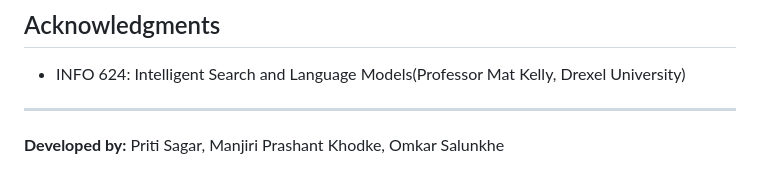
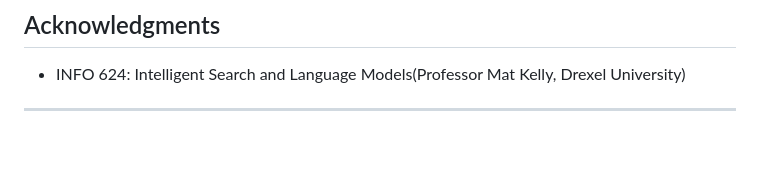
Before and after one commit to Priti0427/Intelligent-Search-agent, a Markdown page: README.md, the part around the change. Rendered like a GitHub page; blank space fills up the shorter version.

Commit message:
Remove developer names from README

```diff
--- a/README.md
+++ b/README.md
@@ -275,5 +275,3 @@ The agent also scores its own answers during inference on:
 - INFO 624: Intelligent Search and Language Models(Professor Mat Kelly, Drexel University)
 
 ---
-
-**Developed by:** Priti Sagar, Manjiri Prashant Khodke, Omkar Salunkhe
```
